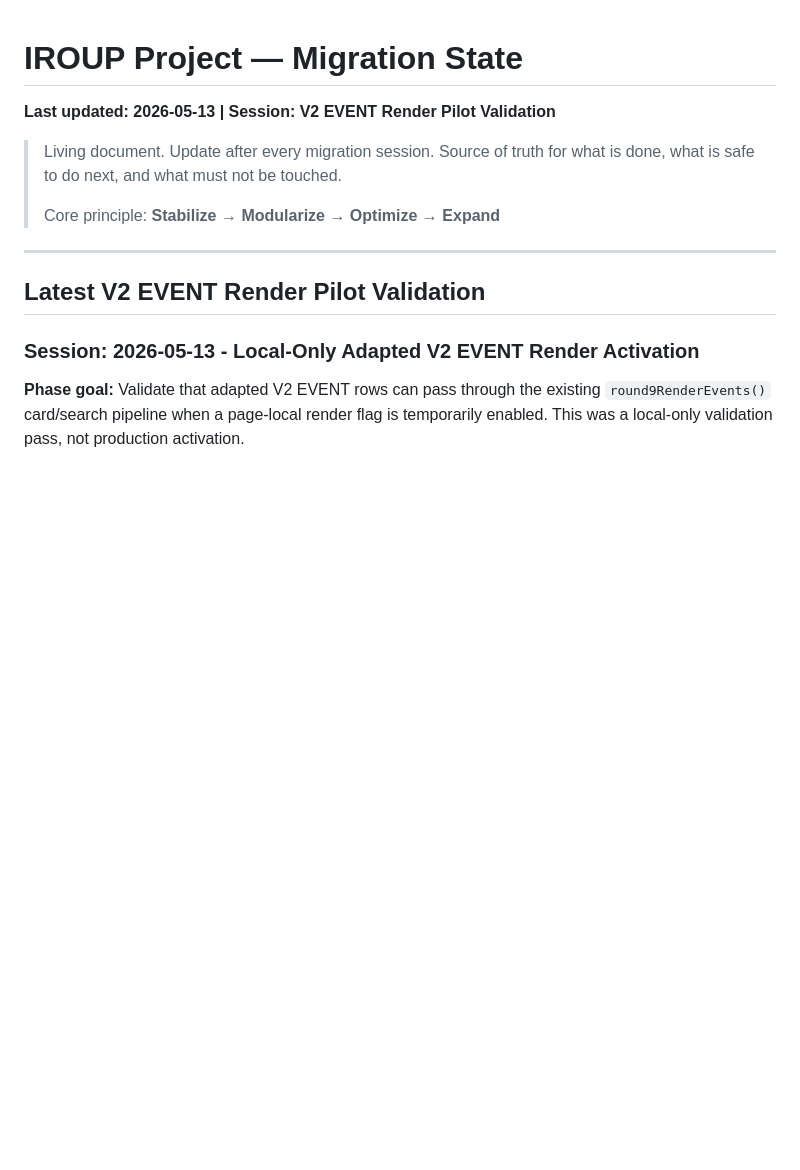
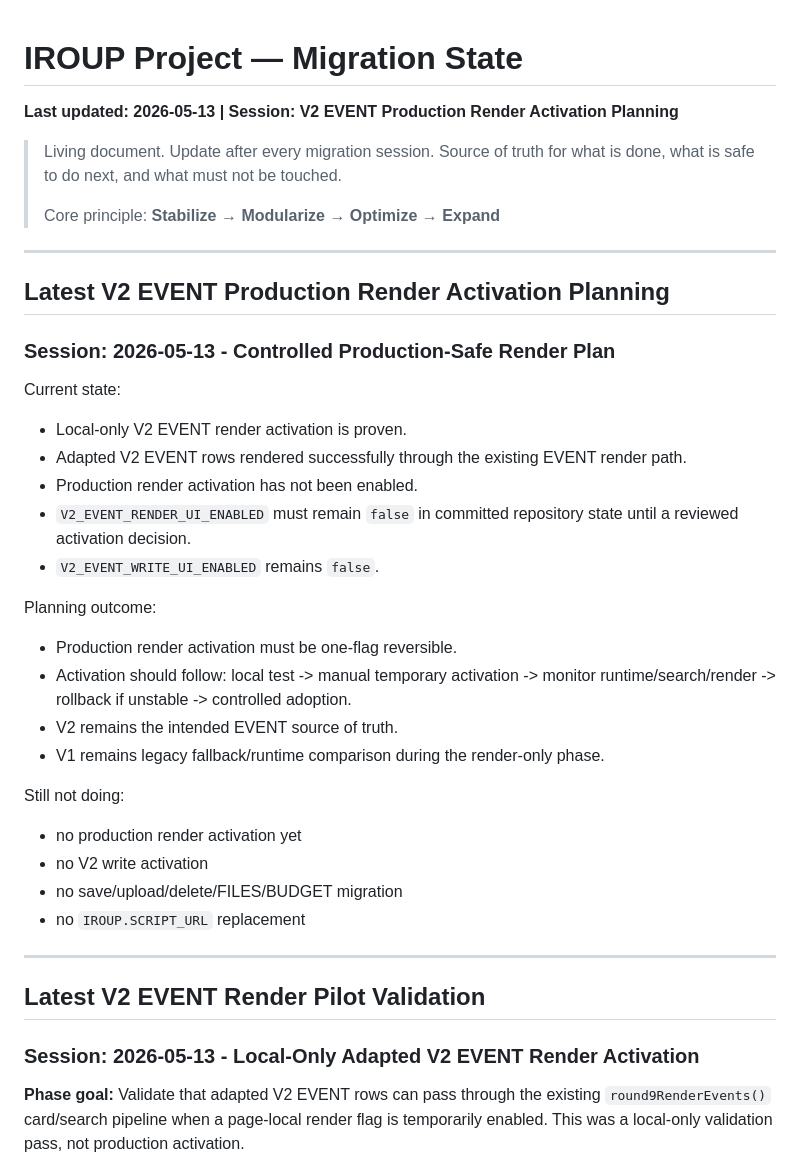
Before and after one commit to Peachylochy/iroup-portal, a Markdown page: Team IROUP/PROJECT-STATE.md, the part around the change. GitHub-like rendering; blank space fills up the shorter version.

Commit message:
docs: define controlled V2 event render activation plan

```diff
--- a/Team IROUP/PROJECT-STATE.md
+++ b/Team IROUP/PROJECT-STATE.md
@@ -1,10 +1,40 @@
 # IROUP Project — Migration State
-**Last updated: 2026-05-13 | Session: V2 EVENT Render Pilot Validation**
+**Last updated: 2026-05-13 | Session: V2 EVENT Production Render Activation Planning**
 
 > Living document. Update after every migration session.
 > Source of truth for what is done, what is safe to do next, and what must not be touched.
 >
 > Core principle: **Stabilize → Modularize → Optimize → Expand**
+
+---
+
+## Latest V2 EVENT Production Render Activation Planning
+
+### Session: 2026-05-13 - Controlled Production-Safe Render Plan
+
+Current state:
+
+- Local-only V2 EVENT render activation is proven.
+- Adapted V2 EVENT rows rendered successfully through the existing EVENT render path.
+- Production render activation has not been enabled.
+- `V2_EVENT_RENDER_UI_ENABLED` must remain `false` in committed repository state until
+  a reviewed activation decision.
+- `V2_EVENT_WRITE_UI_ENABLED` remains `false`.
+
+Planning outcome:
+
+- Production render activation must be one-flag reversible.
+- Activation should follow: local test -> manual temporary activation -> monitor
+  runtime/search/render -> rollback if unstable -> controlled adoption.
+- V2 remains the intended EVENT source of truth.
+- V1 remains legacy fallback/runtime comparison during the render-only phase.
+
+Still not doing:
+
+- no production render activation yet
+- no V2 write activation
+- no save/upload/delete/FILES/BUDGET migration
+- no `IROUP.SCRIPT_URL` replacement
 
 ---
 
```
Also changed, not shown: 1 other file.
